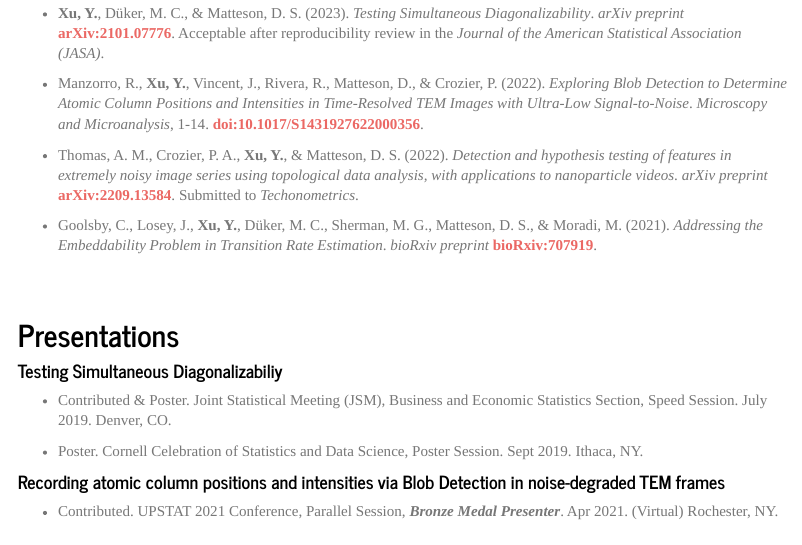
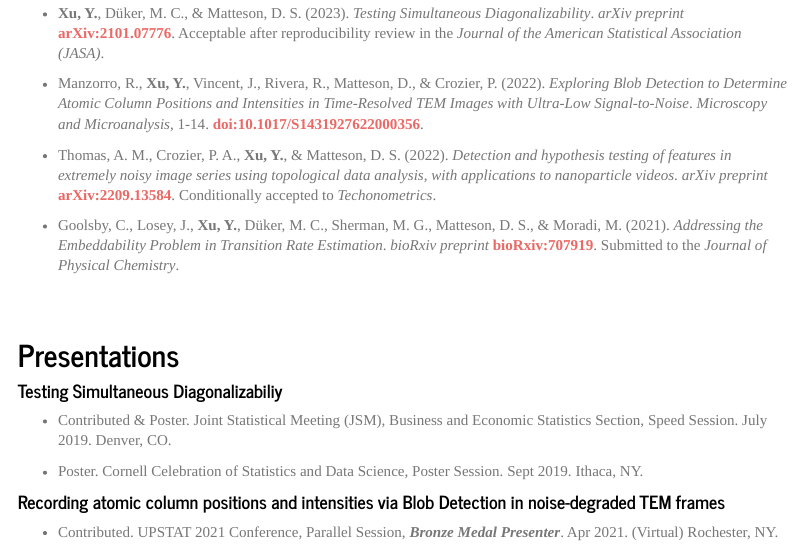
Before and after one commit to XycYuchenXu/YuchenXu, an R Markdown document (src/research.Rmd): the page in a window 1100 px wide, from 270 px down. Rendered offline with R 4.5, knitr and Pandoc, with nearby package versions.

Commit message:
update publication

```diff
--- a/src/research.Rmd
+++ b/src/research.Rmd
@@ -27,9 +27,9 @@ _. _arXiv preprint_ [__arXiv:2302.00816__](https://arxiv.org/abs/2302.00816).
 
 * Manzorro, R., __Xu, Y.__, Vincent, J., Rivera, R., Matteson, D., \& Crozier, P. (2022). _Exploring Blob Detection to Determine Atomic Column Positions and Intensities in Time-Resolved TEM Images with Ultra-Low Signal-to-Noise_. _Microscopy and Microanalysis_, 1-14. [__doi:10.1017/S1431927622000356__](https://doi.org/10.1017/S1431927622000356).
 
-* Thomas, A. M., Crozier, P. A., __Xu, Y.__, \& Matteson, D. S. (2022). _Detection and hypothesis testing of features in extremely noisy image series using topological data analysis, with applications to nanoparticle videos_. _arXiv preprint_ [__arXiv:2209.13584__](https://arxiv.org/abs/2209.13584). Submitted to _Techonometrics_.
+* Thomas, A. M., Crozier, P. A., __Xu, Y.__, \& Matteson, D. S. (2022). _Detection and hypothesis testing of features in extremely noisy image series using topological data analysis, with applications to nanoparticle videos_. _arXiv preprint_ [__arXiv:2209.13584__](https://arxiv.org/abs/2209.13584). Conditionally accepted to _Techonometrics_.
 
-* Goolsby, C., Losey, J., __Xu, Y.__, Düker, M. C., Sherman, M. G., Matteson, D. S., \& Moradi, M. (2021). _Addressing the Embeddability Problem in Transition Rate Estimation_. _bioRxiv preprint_ [__bioRxiv:707919__](https://www.biorxiv.org/content/10.1101/707919v4).
+* Goolsby, C., Losey, J., __Xu, Y.__, Düker, M. C., Sherman, M. G., Matteson, D. S., \& Moradi, M. (2021). _Addressing the Embeddability Problem in Transition Rate Estimation_. _bioRxiv preprint_ [__bioRxiv:707919__](https://www.biorxiv.org/content/10.1101/707919v4). Submitted to the _Journal of Physical Chemistry_.
 
 
 </div>
```
Also changed, not shown: assets/cv_yuchen.pdf.
